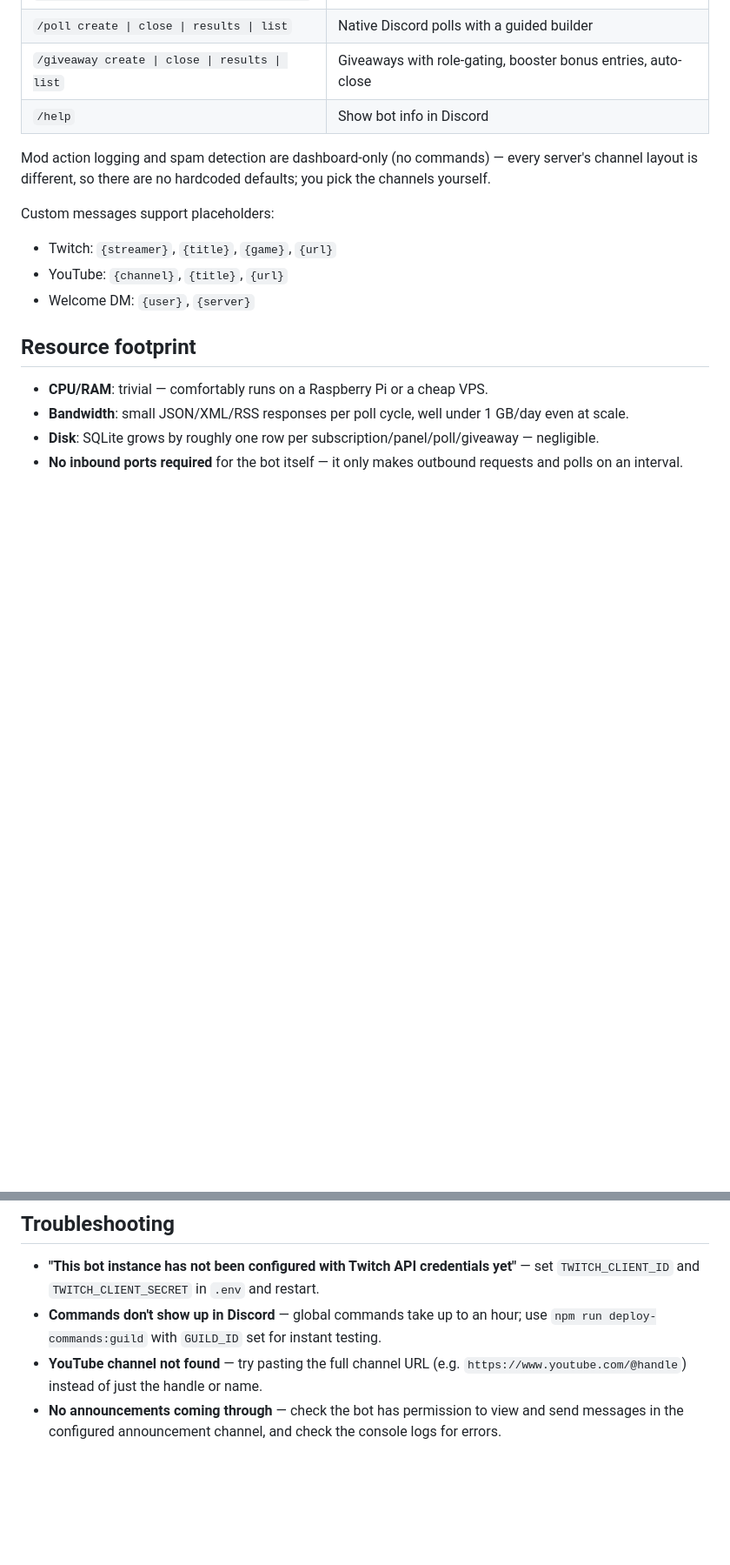
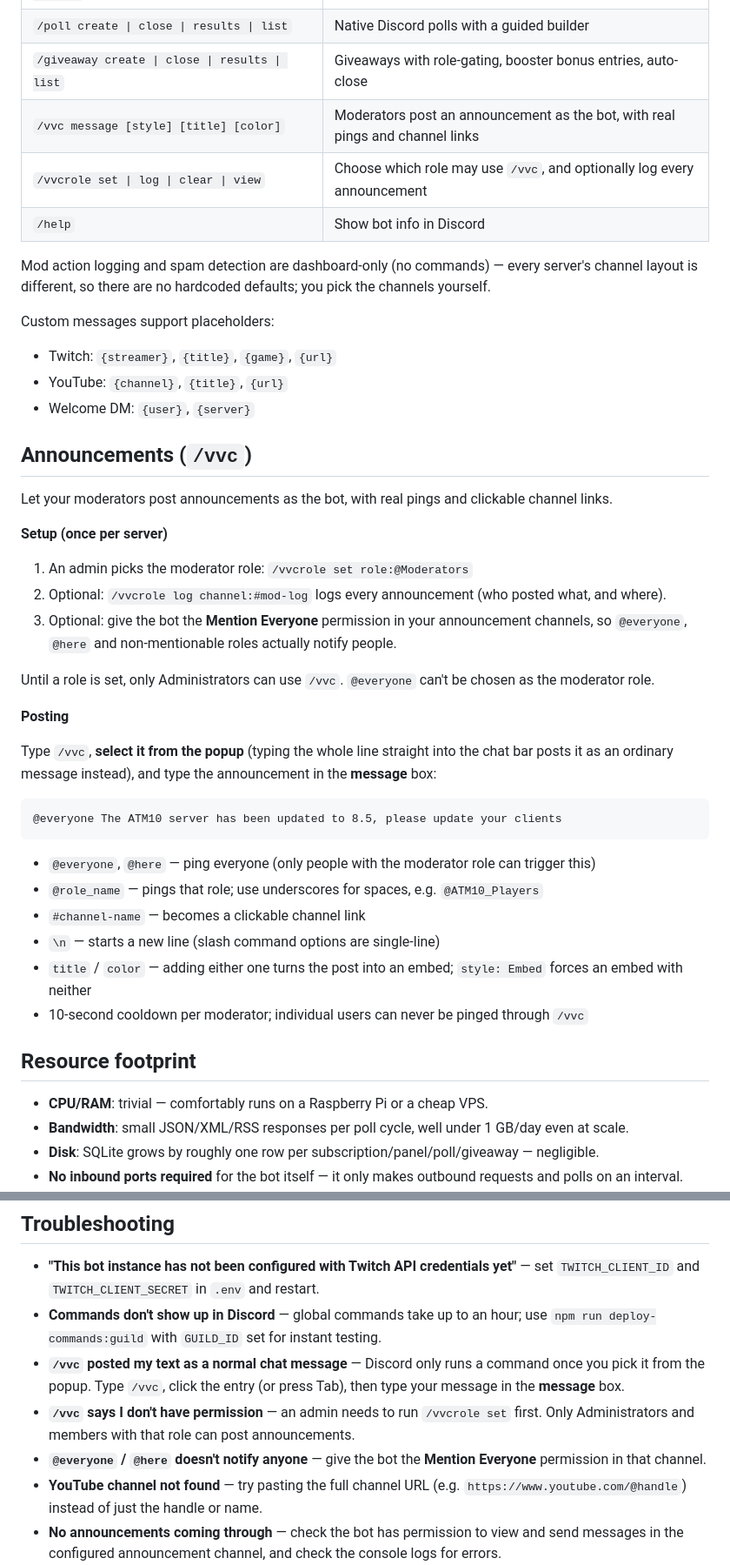
Before and after one commit to SgtMorrigahnGaming/discord-live-notify-bot, a Markdown page: README.md, 2 parts joined by grey strips. Shown at 87% size. Rendered like a GitHub page; blank space fills up the shorter version.

Commit message:
Included all the features in README.md and how to set it up

````diff
--- a/README.md
+++ b/README.md
@@ -157,6 +161,8 @@ All commands require the **Manage Server** permission.
 | `/welcome setup \| test \| enable \| disable` | Configure welcome cards and optional join DM |
 | `/poll create \| close \| results \| list` | Native Discord polls with a guided builder |
 | `/giveaway create \| close \| results \| list` | Giveaways with role-gating, booster bonus entries, auto-close |
+| `/vvc message [style] [title] [color]` | Moderators post an announcement as the bot, with real pings and channel links |
+| `/vvcrole set \| log \| clear \| view` | Choose which role may use `/vvc`, and optionally log every announcement |
 | `/help` | Show bot info in Discord |
 
 Mod action logging and spam detection are dashboard-only (no commands) — every server's channel
@@ -166,6 +172,37 @@ Custom messages support placeholders:
 - Twitch: `{streamer}`, `{title}`, `{game}`, `{url}`
 - YouTube: `{channel}`, `{title}`, `{url}`
 - Welcome DM: `{user}`, `{server}`
+
+## Announcements (`/vvc`)
+
+Let your moderators post announcements as the bot, with real pings and clickable channel links.
+
+**Setup (once per server)**
+
+1. An admin picks the moderator role: `/vvcrole set role:@Moderators`
+2. Optional: `/vvcrole log channel:#mod-log` logs every announcement (who posted what, and where).
+3. Optional: give the bot the **Mention Everyone** permission in your announcement channels, so
+   `@everyone`, `@here` and non-mentionable roles actually notify people.
+
+Until a role is set, only Administrators can use `/vvc`. `@everyone` can't be chosen as the
+moderator role.
+
+**Posting**
+
+Type `/vvc`, **select it from the popup** (typing the whole line straight into the chat bar posts it
+as an ordinary message instead), and type the announcement in the **message** box:
+
+```
+@everyone The ATM10 server has been updated to 8.5, please update your clients
+```
+
+- `@everyone`, `@here` — ping everyone (only people with the moderator role can trigger this)
+- `@role_name` — pings that role; use underscores for spaces, e.g. `@ATM10_Players`
+- `#channel-name` — becomes a clickable channel link
+- `\n` — starts a new line (slash command options are single-line)
+- `title` / `color` — adding either one turns the post into an embed; `style: Embed` forces an
+  embed with neither
+- 10-second cooldown per moderator; individual users can never be pinged through `/vvc`
 
 ## Resource footprint
 
@@ -238,6 +277,13 @@ src/
   `TWITCH_CLIENT_ID` and `TWITCH_CLIENT_SECRET` in `.env` and restart.
 - **Commands don't show up in Discord** — global commands take up to an hour; use
   `npm run deploy-commands:guild` with `GUILD_ID` set for instant testing.
+- **`/vvc` posted my text as a normal chat message** — Discord only runs a command once you pick it
+  from the popup. Type `/vvc`, click the entry (or press Tab), then type your message in the
+  **message** box.
+- **`/vvc` says I don't have permission** — an admin needs to run `/vvcrole set` first. Only
+  Administrators and members with that role can post announcements.
+- **`@everyone` / `@here` doesn't notify anyone** — give the bot the **Mention Everyone** permission
+  in that channel.
 - **YouTube channel not found** — try pasting the full channel URL (e.g.
   `https://www.youtube.com/@handle`) instead of just the handle or name.
 - **No announcements coming through** — check the bot has permission to view and send messages in
````
Also changed, not shown: other parts of README.md (+10 -4 lines).
